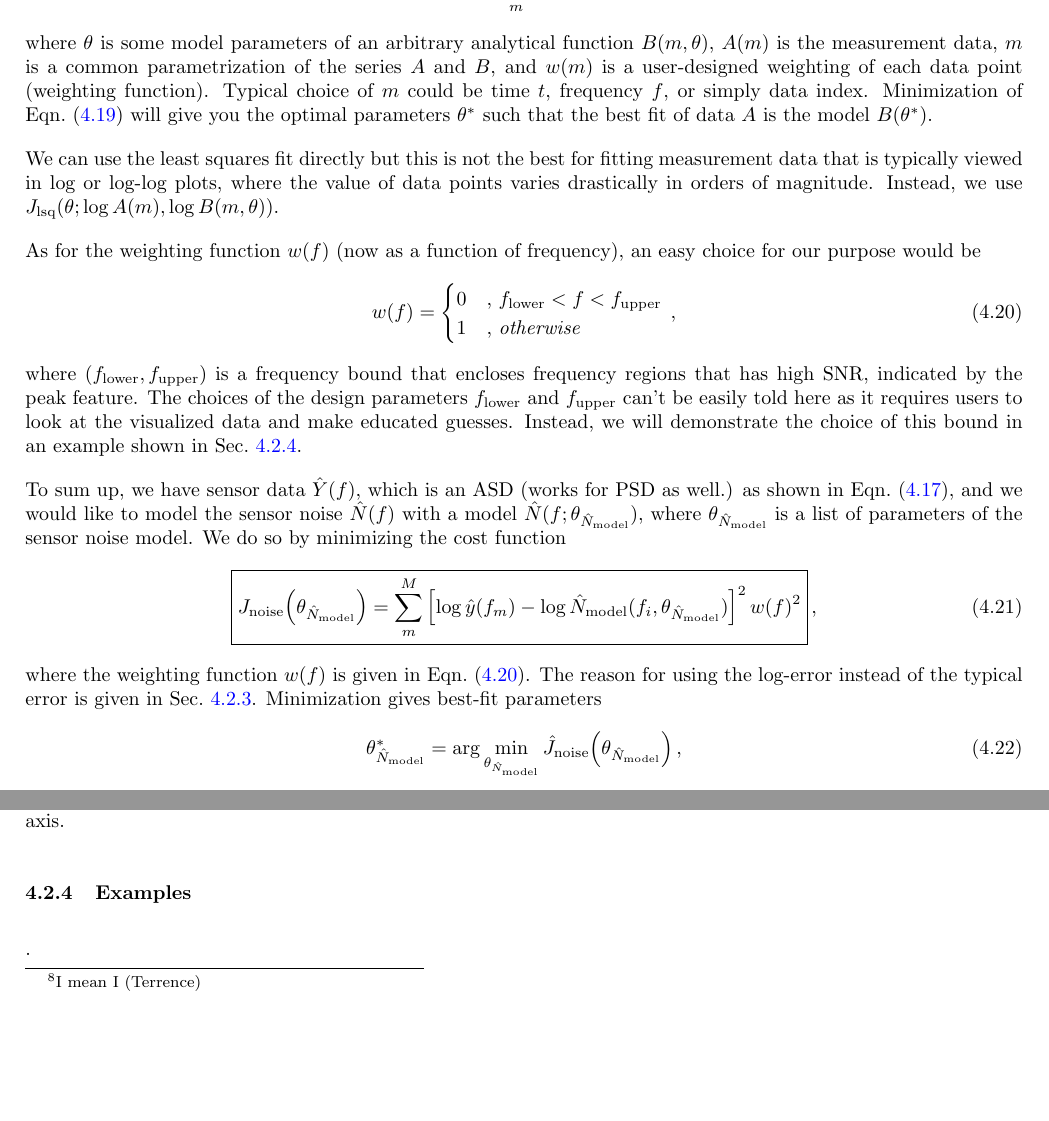
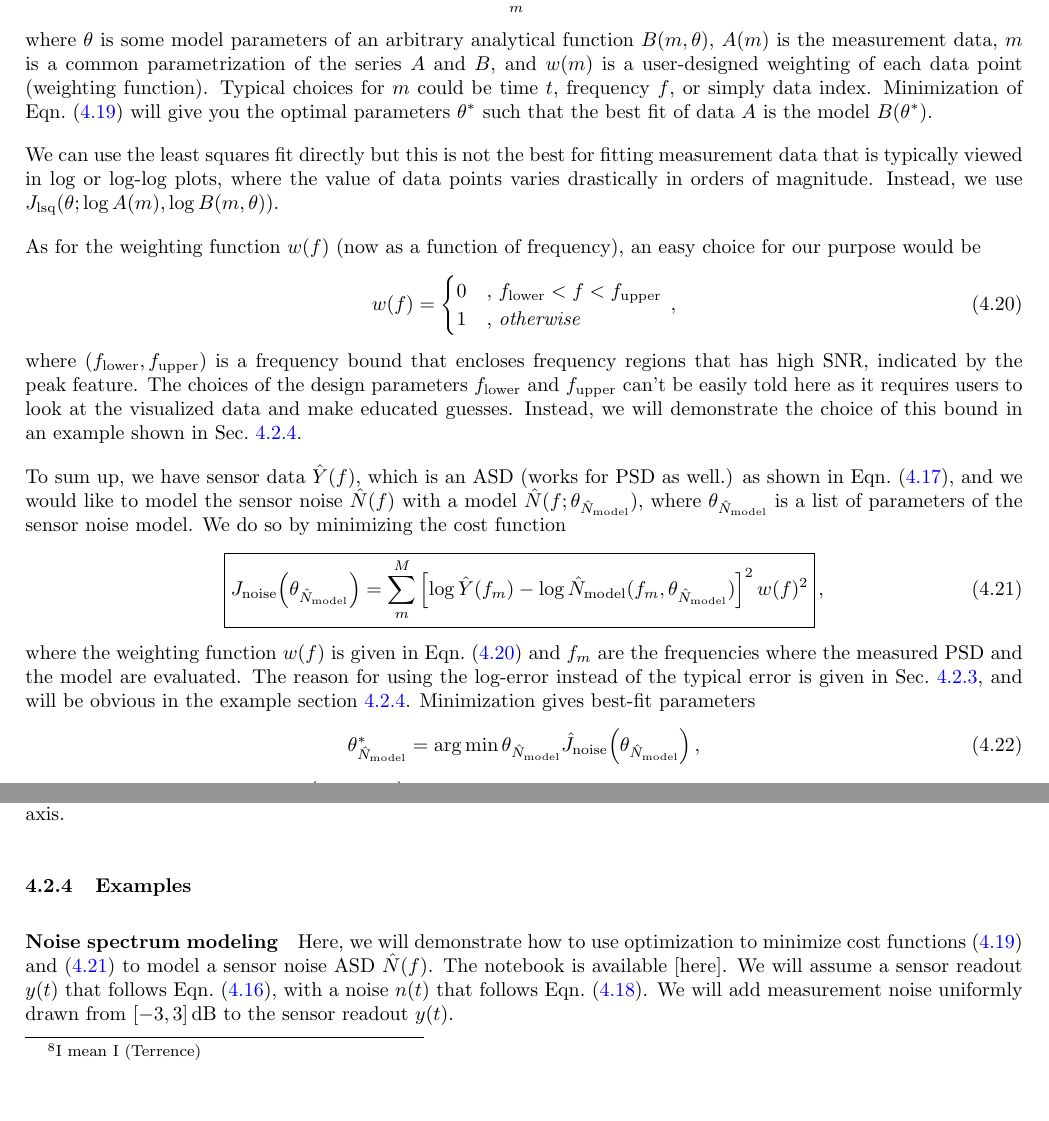
Before and after one commit to gw-vis/vis-commissioning-tex, a LaTeX document (main.tex, which reads sections/suspension_commissioning_baseline_methods/main.tex): two parts of pages 19 and 20 of 24, joined at a grey line, cut so that both start at the same text. Compiled offline with pdfLaTeX.

Commit message:
noise spectrum modeling checkpoint

```diff
--- a/sections/suspension_commissioning_baseline_methods/main.tex
+++ b/sections/suspension_commissioning_baseline_methods/main.tex
@@ -224,7 +224,7 @@ The fit can be as simple as a least squares fit, i.e. by minimizing the sum of e
 	\label{eqn:least_squares_cost_function}
 \end{equation}
 where $\theta$ is some model parameters of an arbitrary analytical function $B(m,\theta)$, $A(m)$ is the measurement data, $m$ is a common parametrization of the series $A$ and $B$, and $w(m)$ is a user-designed weighting of each data point (weighting function).
-Typical choice of $m$ could be time $t$, frequency $f$, or simply data index.
+Typical choices for $m$ could be time $t$, frequency $f$, or simply data index.
 Minimization of Eqn.~\eqref{eqn:least_squares_cost_function} will give you the optimal parameters $\theta^*$ such that the best fit of data $A$ is the model $B(\theta^*)$.
 
 We can use the least squares fit directly but this is not the best for fitting measurement data that is typically viewed in log or log-log plots, where the value of data points varies drastically in orders of magnitude.
@@ -248,14 +248,15 @@ To sum up, we have sensor data $\hat{Y}(f)$, which is an ASD (works for PSD as w
 We do so by minimizing the cost function
 \begin{equation}
 	\boxed{
-		J_\mathrm{noise}\mleft(\theta_{\hat{N}_\mathrm{model}}\mright)=\sum_m^M\left[\log\hat{y}(f_m)-\log\hat{N}_\mathrm{model}(f_i, \theta_{\hat{N}_\mathrm{model}})\right]^2 w(f)^2
+		J_\mathrm{noise}\mleft(\theta_{\hat{N}_\mathrm{model}}\mright)=\sum_m^M\left[\log\hat{Y}(f_m)-\log\hat{N}_\mathrm{model}(f_m, \theta_{\hat{N}_\mathrm{model}})\right]^2 w(f)^2
 	}\,,
+	\label{eqn:noise_cost_function}
 \end{equation}
-where the weighting function $w(f)$ is given in Eqn.~\eqref{eqn:weighting_function_frequency_bound}.
-The reason for using the log-error instead of the typical error is given in Sec.~\ref{sec:optimization_tips}.
+where the weighting function $w(f)$ is given in Eqn.~\eqref{eqn:weighting_function_frequency_bound} and $f_m$ are the frequencies where the measured PSD and the model are evaluated.
+The reason for using the log-error instead of the typical error is given in Sec.~\ref{sec:optimization_tips}, and will be obvious in the example section \ref{sec:curve_fitting_examples}.
 Minimization gives best-fit parameters
 \begin{equation}
-	\theta_{\hat{N}_\mathrm{model}}^*=\arg\min_{\theta_{\hat{N}_\mathrm{model}}} \hat{J}_\mathrm{noise}\mleft(\theta_{\hat{N}_\mathrm{model}}\mright)\,,
+	\theta_{\hat{N}_\mathrm{model}}^*=\arg\min{\theta_{\hat{N}_\mathrm{model}}} \hat{J}_\mathrm{noise}\mleft(\theta_{\hat{N}_\mathrm{model}}\mright)\,,
 \end{equation} such that the noise model $\hat{N}_\mathrm{model}\mleft(f;\theta_{\hat{N}_\mathrm{model}}^*\mright)$ becomes a best fit of the noise spectral density $\hat{N}(f)$.
 The minimization can be done using methods that will be discussed in Sec.~\ref{sec:optimization_tips}.
 \subsubsection{Transfer function modeling \label{sec:transfer_function_modeling}}
@@ -287,7 +288,12 @@ As a result, the best-fit model might fit measurement data at higher frequencies
 A simple resample of the data will redistribute the data uniformly across the log-frequency axis.
 
 \subsubsection{Examples \label{sec:curve_fitting_examples}}
-.
+\paragraph{Noise spectrum modeling}
+Here, we will demonstrate how to use optimization to minimize cost functions \eqref{eqn:least_squares_cost_function} and \eqref{eqn:noise_cost_function} to model a sensor noise ASD $\hat{N}(f)$.
+The notebook is available [here].
+We will assume a sensor readout $y(t)$ that follows Eqn.~\eqref{eqn:sensor_readout_damp_sinusoidal}, with a noise $n(t)$ that follows Eqn.~\eqref{eqn:noise_model}.
+We will add measurement noise uniformly drawn from $[-3, 3]\,\mathrm{dB}$ to the sensor readout $y(t)$.
+
 \subsection{Control matrices}
 \subsubsection{Sensing matrices}
 \subsubsection{Actuation matrices}
```
Also changed, not shown: appendices/spectral_density.tex (+1 -1 lines), main.pdf, sections/suspension_commissioning_baseline_methods/main.tex (4 more changed lines).
